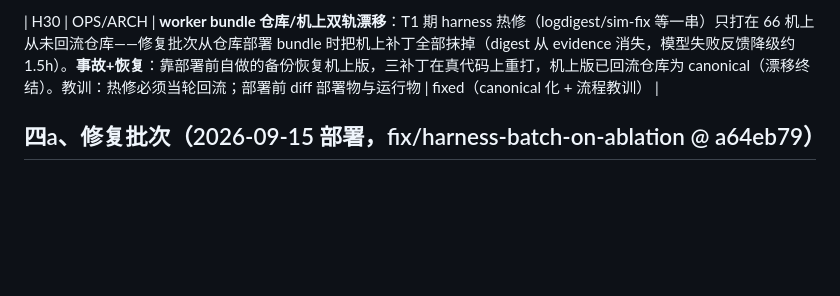
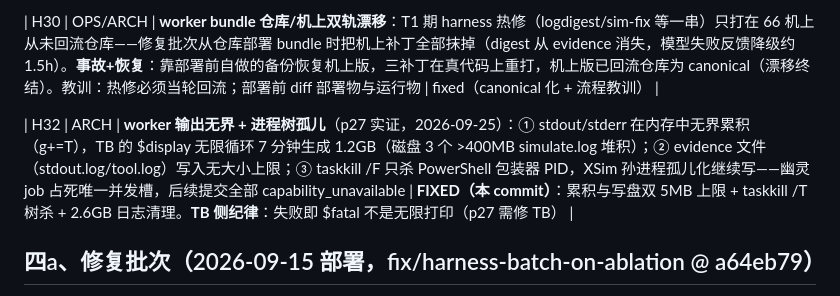
Before and after one commit to whosl/Synthia, a Markdown page: specs/research/bench-lib-t2-harness-ledger.md, the part around the change. GitHub-like rendering; blank space fills up the shorter version.

Commit message:
docs(spec): harness ledger +H32 — unbounded output accumulation + orphan process tree (fixed)
Co-Authored-By: Claude Code <noreply@anthropic.com>

```diff
--- a/specs/research/bench-lib-t2-harness-ledger.md
+++ b/specs/research/bench-lib-t2-harness-ledger.md
@@ -59,6 +59,8 @@
 
 | H30 | OPS/ARCH | **worker bundle 仓库/机上双轨漂移**：T1 期 harness 热修（logdigest/sim-fix 等一串）只打在 66 机上从未回流仓库——修复批次从仓库部署 bundle 时把机上补丁全部抹掉（digest 从 evidence 消失，模型失败反馈降级约 1.5h）。**事故+恢复**：靠部署前自做的备份恢复机上版，三补丁在真代码上重打，机上版已回流仓库为 canonical（漂移终结）。教训：热修必须当轮回流；部署前 diff 部署物与运行物 | fixed（canonical 化 + 流程教训） |
 
+| H32 | ARCH | **worker 输出无界 + 进程树孤儿**（p27 实证，2026-09-25）：① stdout/stderr 在内存中无界累积（g+=T），TB 的 $display 无限循环 7 分钟生成 1.2GB（磁盘 3 个 >400MB simulate.log 堆积）；② evidence 文件（stdout.log/tool.log）写入无大小上限；③ taskkill /F 只杀 PowerShell 包装器 PID，XSim 孙进程孤儿化继续写——幽灵 job 占死唯一并发槽，后续提交全部 capability_unavailable | **FIXED（本 commit）**：累积与写盘双 5MB 上限 + taskkill /T 树杀 + 2.6GB 日志清理。**TB 侧纪律**：失败即 $fatal 不是无限打印（p27 需修 TB） |
+
 ## 四a、修复批次（2026-09-15 部署，fix/harness-batch-on-ablation @ a64eb79）
 
 一次静默窗完成：迁移 0014+0036（含迁移器自注册惯例补齐）→ Core/Runtime/worker 三点部署 → 11 项验证炮组全过（403 映射/僵尸收割/自动开工/.vh/逃逸拒绝/FAIL 模式/updated_at/约束解除）。部署中附带发现：testbench 参数约定为模块名非文件名（H18 探针踩坑记录）；外来未提交修改按标签贮藏（stash@07cfd5c7）。H19 收窄未全证；H25 的 worker 落盘队列与 H27 查看器为移交项。
```
